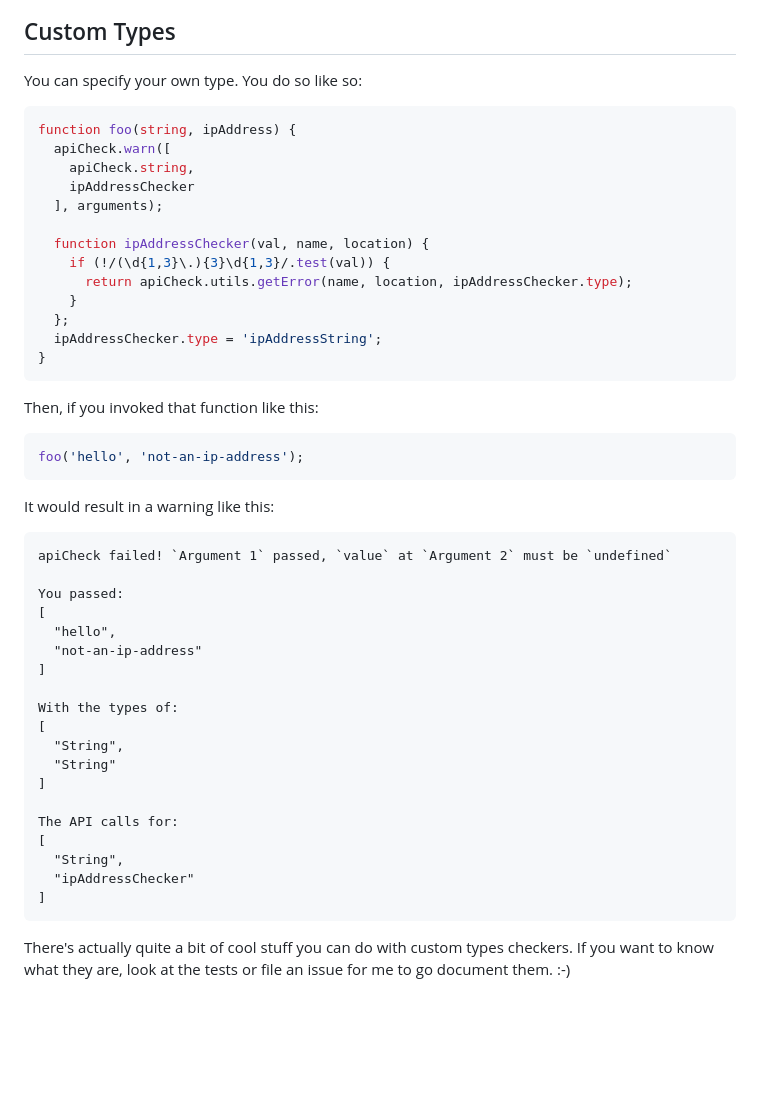
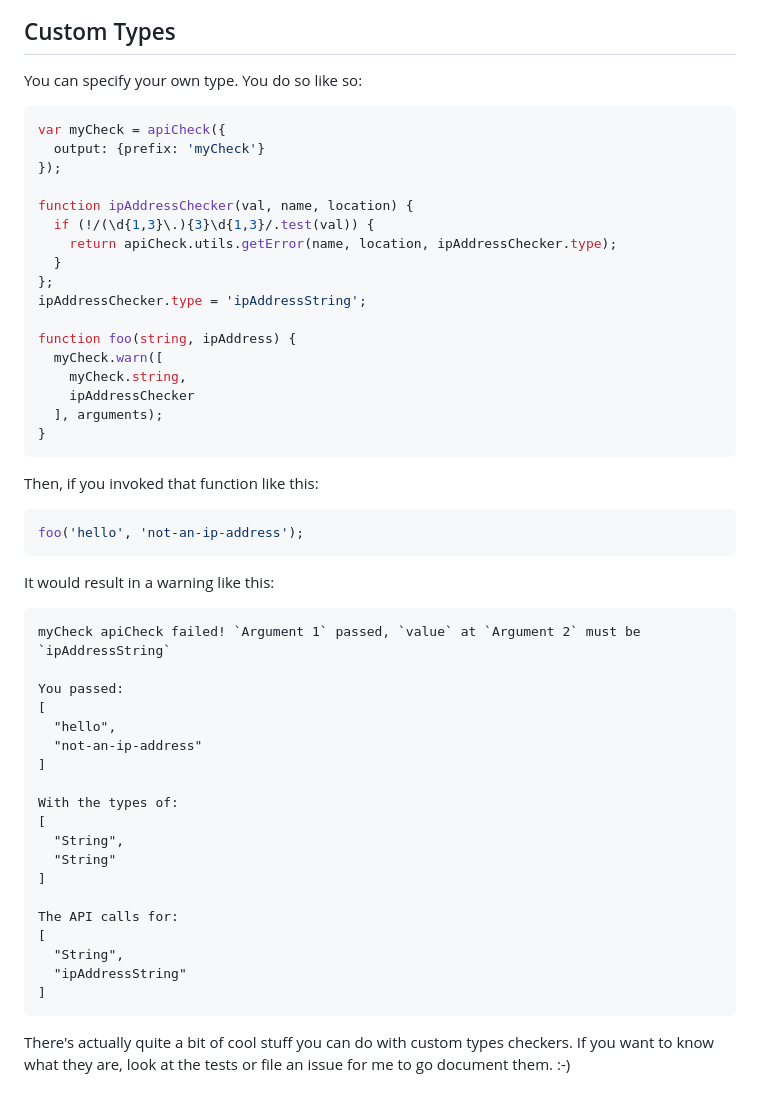
Before and after one commit to kentcdodds/api-check, a Markdown page: README.md, the part around the change printed below. Rendered like a GitHub page; blank space fills up the shorter version.

````diff
--- a/README.md
+++ b/README.md
@@ -420,18 +458,22 @@ apiCheck.any(jfio,.jgo); // <-- Syntax error.... ಠ_ಠ
 You can specify your own type. You do so like so:
 
 ```javascript
+var myCheck = apiCheck({
+  output: {prefix: 'myCheck'}
+});
+
+function ipAddressChecker(val, name, location) {
+  if (!/(\d{1,3}\.){3}\d{1,3}/.test(val)) {
+    return apiCheck.utils.getError(name, location, ipAddressChecker.type);
+  }
+};
+ipAddressChecker.type = 'ipAddressString';
+
 function foo(string, ipAddress) {
-  apiCheck.warn([
-    apiCheck.string,
+  myCheck.warn([
+    myCheck.string,
     ipAddressChecker
   ], arguments);
-
-  function ipAddressChecker(val, name, location) {
-    if (!/(\d{1,3}\.){3}\d{1,3}/.test(val)) {
-      return apiCheck.utils.getError(name, location, ipAddressChecker.type);
-    }
-  };
-  ipAddressChecker.type = 'ipAddressString';
 }
 ```
 
@@ -444,7 +486,7 @@ foo('hello', 'not-an-ip-address');
 It would result in a warning like this:
 
 ```
-apiCheck failed! `Argument 1` passed, `value` at `Argument 2` must be `undefined`
+myCheck apiCheck failed! `Argument 1` passed, `value` at `Argument 2` must be `ipAddressString`
 
 You passed:
 [
@@ -461,7 +503,7 @@ With the types of:
 The API calls for:
 [
   "String",
-  "ipAddressChecker"
+  "ipAddressString"
 ]
 ```
 
````
Also changed, not shown: other parts of README.md (+52 -14 lines), other/screenshot.png.
